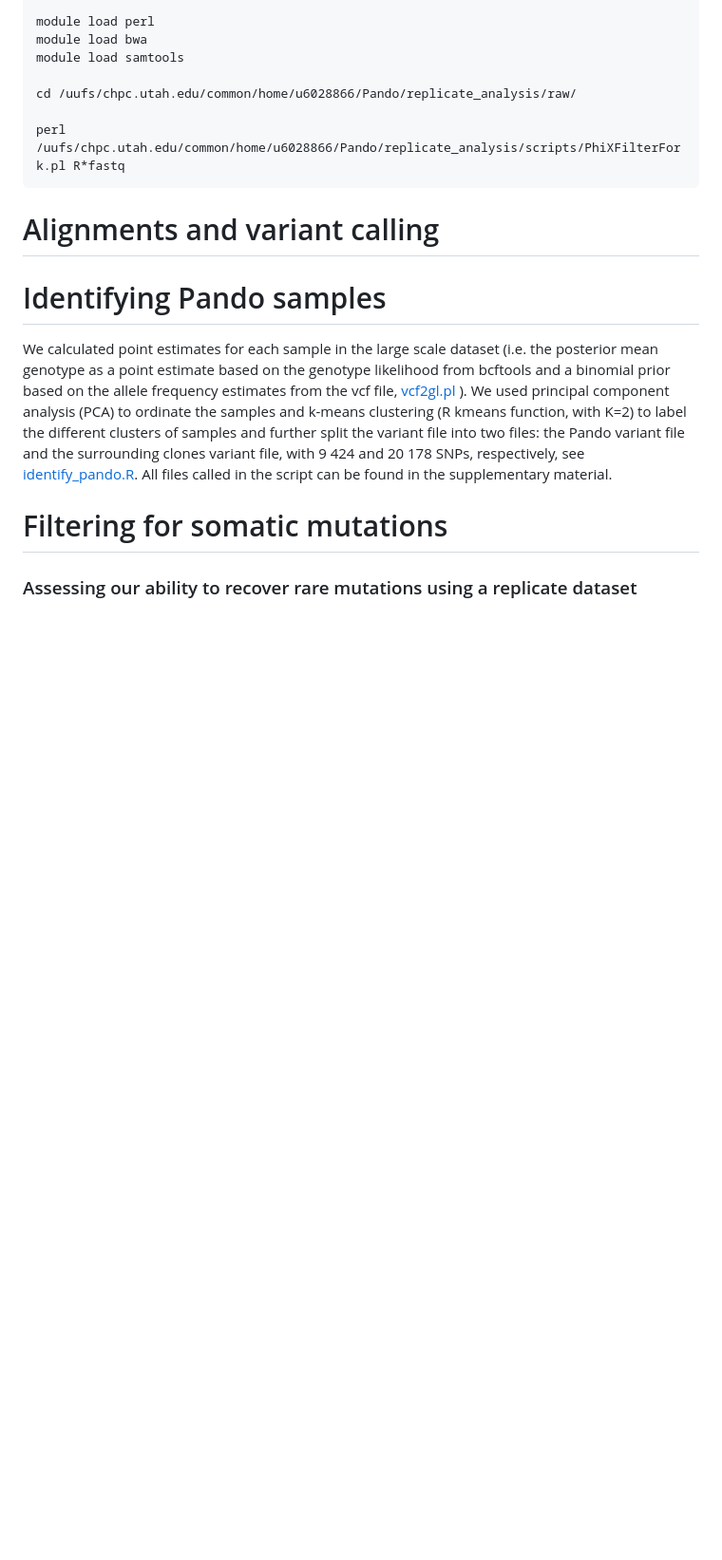
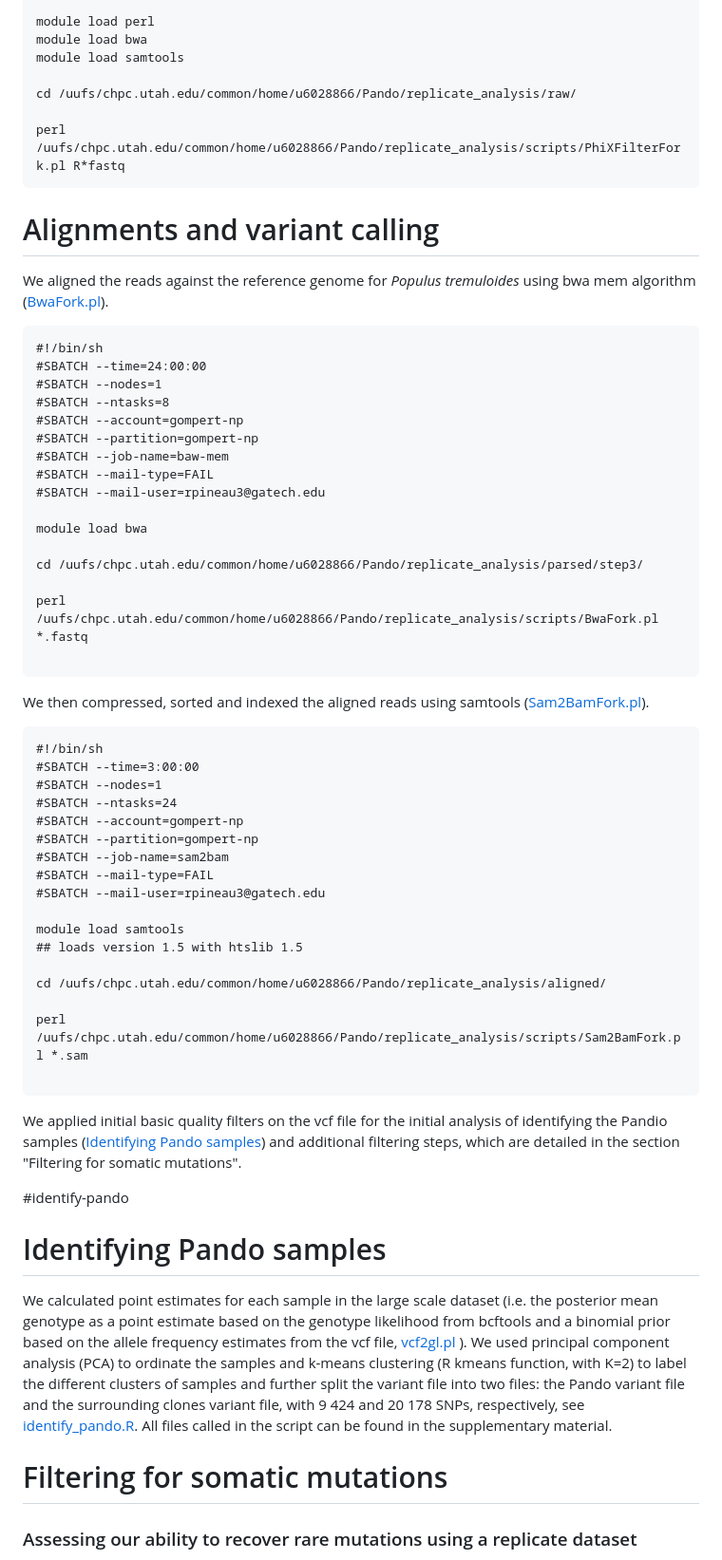
Before and after one commit to rozenn-pineau/pando, a Markdown page: README.md, the part around the change. Shown at 95% size. Rendered like a GitHub page; blank space fills up the shorter version.

````diff
--- a/README.md
+++ b/README.md
@@ -64,6 +64,51 @@ perl /uufs/chpc.utah.edu/common/home/u6028866/Pando/replicate_analysis/scripts/P
 
 #  Alignments and variant calling
 
+We aligned the reads against the reference genome for _Populus tremuloides_ using bwa mem algorithm ([BwaFork.pl](https://github.com/rozenn-pineau/pando/blob/main/BwaFork.pl)).
+
+```
+#!/bin/sh
+#SBATCH --time=24:00:00
+#SBATCH --nodes=1
+#SBATCH --ntasks=8
+#SBATCH --account=gompert-np
+#SBATCH --partition=gompert-np
+#SBATCH --job-name=baw-mem
+#SBATCH --mail-type=FAIL
+#SBATCH --mail-user=rpineau3@gatech.edu
+
+module load bwa
+
+cd /uufs/chpc.utah.edu/common/home/u6028866/Pando/replicate_analysis/parsed/step3/
+
+perl /uufs/chpc.utah.edu/common/home/u6028866/Pando/replicate_analysis/scripts/BwaFork.pl *.fastq
+
+```
+We then compressed, sorted and indexed the aligned reads using samtools ([Sam2BamFork.pl](https://github.com/rozenn-pineau/pando/blob/main/Sam2BamFork.pl)).
+
+```
+#!/bin/sh
+#SBATCH --time=3:00:00
+#SBATCH --nodes=1
+#SBATCH --ntasks=24
+#SBATCH --account=gompert-np
+#SBATCH --partition=gompert-np
+#SBATCH --job-name=sam2bam
+#SBATCH --mail-type=FAIL
+#SBATCH --mail-user=rpineau3@gatech.edu
+
+module load samtools
+## loads version 1.5 with htslib 1.5
+
+cd /uufs/chpc.utah.edu/common/home/u6028866/Pando/replicate_analysis/aligned/
+
+perl /uufs/chpc.utah.edu/common/home/u6028866/Pando/replicate_analysis/scripts/Sam2BamFork.pl *.sam
+
+```
+
+We applied initial basic quality filters on the vcf file for the initial analysis of identifying the Pandio samples ([Identifying Pando samples](#identify-pando)) and additional filtering steps, which are detailed in the section "Filtering for somatic mutations".
+
+#identify-pando
 #  Identifying Pando samples
 
 We calculated point estimates for each sample in the large scale dataset (i.e. the posterior mean genotype as a point estimate based on the genotype likelihood from bcftools and a binomial prior based on the allele frequency estimates from the vcf file, [vcf2gl.pl](https://github.com/rozenn-pineau/pando/blob/main/vcf2gl.pl) ).
````
